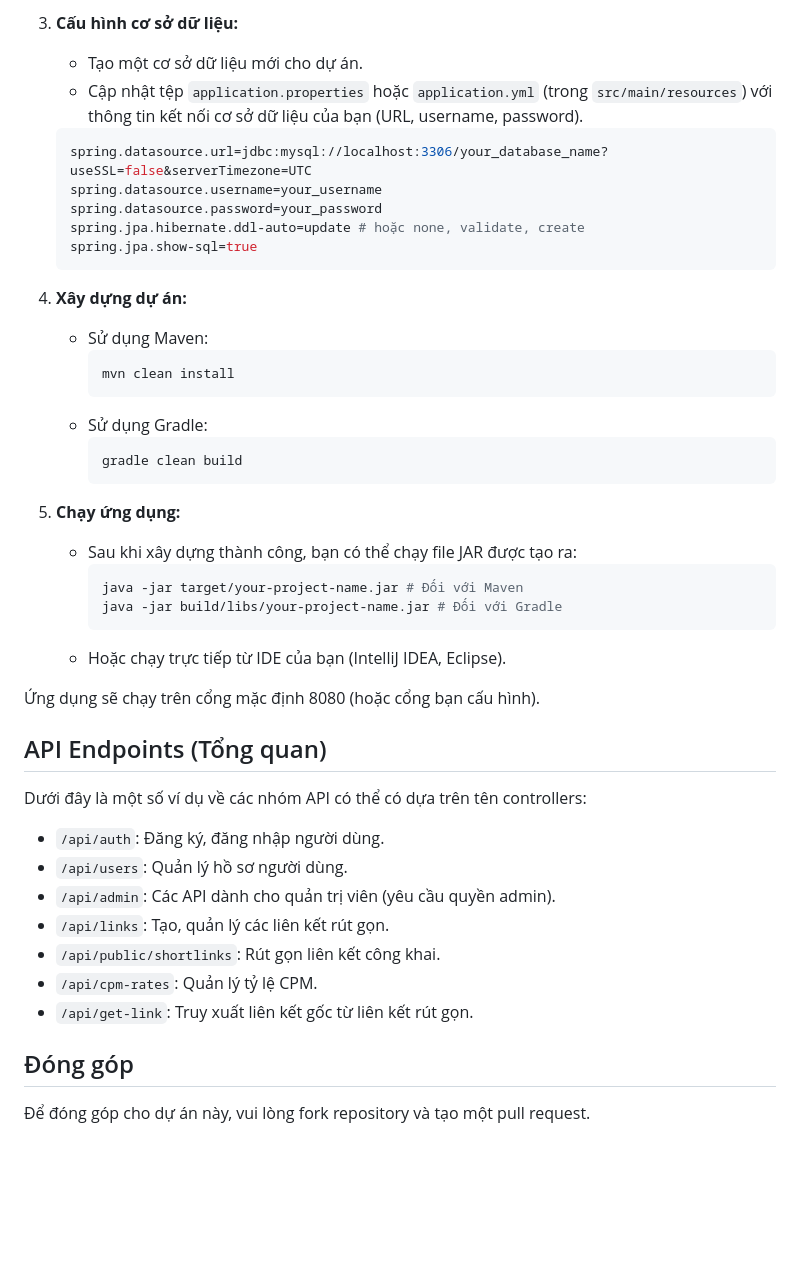
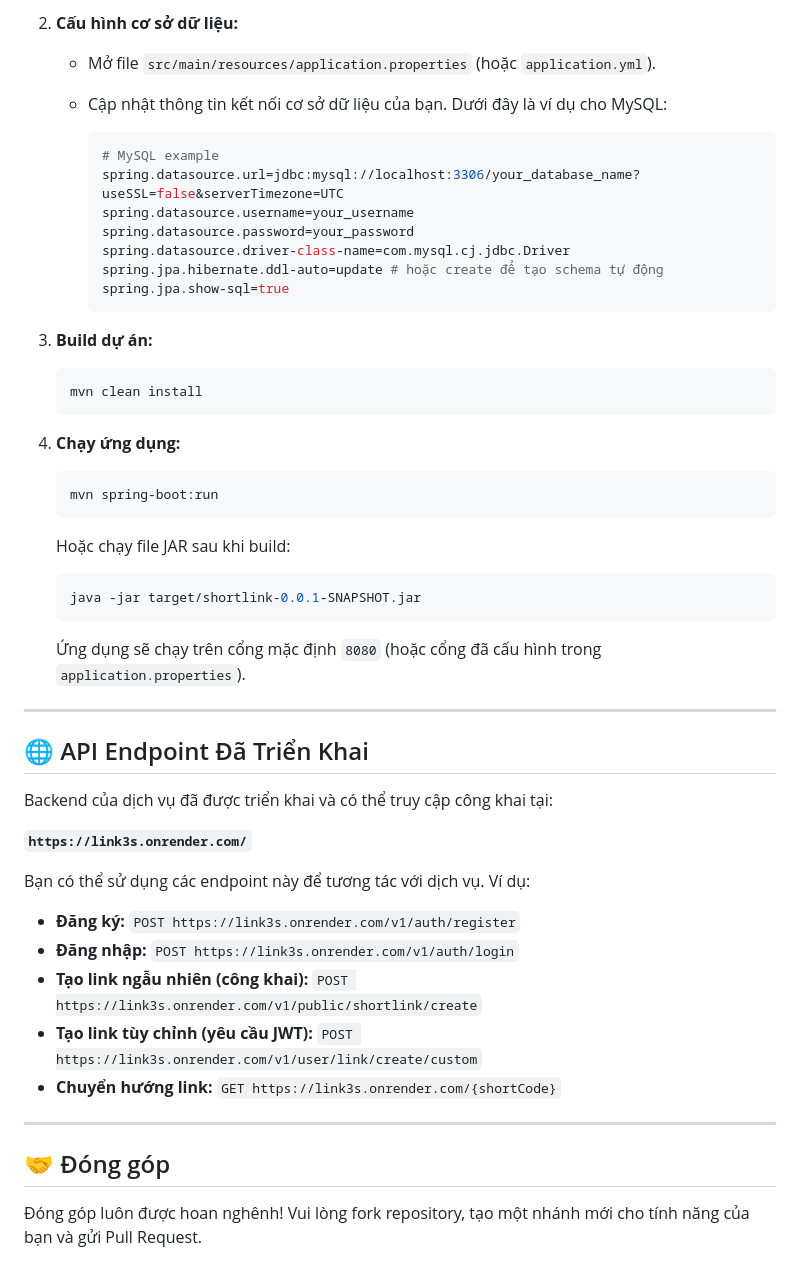
Before and after one commit to shyhubb/shortlink, a Markdown page: README.md, the part around one of its changes. Drawn GitHub-style; blank space fills up the shorter version.

````diff
--- a/README.md
+++ b/README.md
@@ -52,48 +72,57 @@ Dự án được tổ chức theo các thành phần chính:
     ```
 
-3.  **Cấu hình cơ sở dữ liệu:**
-    * Tạo một cơ sở dữ liệu mới cho dự án.
-    * Cập nhật tệp `application.properties` hoặc `application.yml` (trong `src/main/resources`) với thông tin kết nối cơ sở dữ liệu của bạn (URL, username, password).
-    ```properties
-    spring.datasource.url=jdbc:mysql://localhost:3306/your_database_name?useSSL=false&serverTimezone=UTC
-    spring.datasource.username=your_username
-    spring.datasource.password=your_password
-    spring.jpa.hibernate.ddl-auto=update # hoặc none, validate, create
-    spring.jpa.show-sql=true
+2.  **Cấu hình cơ sở dữ liệu:**
+    * Mở file `src/main/resources/application.properties` (hoặc `application.yml`).
+    * Cập nhật thông tin kết nối cơ sở dữ liệu của bạn. Dưới đây là ví dụ cho MySQL:
+
+        ```properties
+        # MySQL example
+        spring.datasource.url=jdbc:mysql://localhost:3306/your_database_name?useSSL=false&serverTimezone=UTC
+        spring.datasource.username=your_username
+        spring.datasource.password=your_password
+        spring.datasource.driver-class-name=com.mysql.cj.jdbc.Driver
+        spring.jpa.hibernate.ddl-auto=update # hoặc create để tạo schema tự động
+        spring.jpa.show-sql=true
+        ```
+
+3.  **Build dự án:**
+
+    ```bash
+    mvn clean install
     ```
 
-4.  **Xây dựng dự án:**
-    * Sử dụng Maven:
-        ```bash
-        mvn clean install
-        ```
-    * Sử dụng Gradle:
-        ```bash
-        gradle clean build
-        ```
+4.  **Chạy ứng dụng:**
 
-5.  **Chạy ứng dụng:**
-    * Sau khi xây dựng thành công, bạn có thể chạy file JAR được tạo ra:
-        ```bash
-        java -jar target/your-project-name.jar # Đối với Maven
-        java -jar build/libs/your-project-name.jar # Đối với Gradle
-        ```
-    * Hoặc chạy trực tiếp từ IDE của bạn (IntelliJ IDEA, Eclipse).
+    ```bash
+    mvn spring-boot:run
+    ```
 
-Ứng dụng sẽ chạy trên cổng mặc định 8080 (hoặc cổng bạn cấu hình).
+    Hoặc chạy file JAR sau khi build:
 
-## API Endpoints (Tổng quan)
+    ```bash
+    java -jar target/shortlink-0.0.1-SNAPSHOT.jar
+    ```
 
-Dưới đây là một số ví dụ về các nhóm API có thể có dựa trên tên controllers:
+    Ứng dụng sẽ chạy trên cổng mặc định `8080` (hoặc cổng đã cấu hình trong `application.properties`).
 
-* `/api/auth`: Đăng ký, đăng nhập người dùng.
-* `/api/users`: Quản lý hồ sơ người dùng.
-* `/api/admin`: Các API dành cho quản trị viên (yêu cầu quyền admin).
-* `/api/links`: Tạo, quản lý các liên kết rút gọn.
-* `/api/public/shortlinks`: Rút gọn liên kết công khai.
-* `/api/cpm-rates`: Quản lý tỷ lệ CPM.
-* `/api/get-link`: Truy xuất liên kết gốc từ liên kết rút gọn.
+---
 
-## Đóng góp
+## 🌐 API Endpoint Đã Triển Khai
 
-Để đóng góp cho dự án này, vui lòng fork repository và tạo một pull request.
+Backend của dịch vụ đã được triển khai và có thể truy cập công khai tại:
+
+**`https://link3s.onrender.com/`**
+
+Bạn có thể sử dụng các endpoint này để tương tác với dịch vụ. Ví dụ:
+
+* **Đăng ký:** `POST https://link3s.onrender.com/v1/auth/register`
+* **Đăng nhập:** `POST https://link3s.onrender.com/v1/auth/login`
+* **Tạo link ngẫu nhiên (công khai):** `POST https://link3s.onrender.com/v1/public/shortlink/create`
+* **Tạo link tùy chỉnh (yêu cầu JWT):** `POST https://link3s.onrender.com/v1/user/link/create/custom`
+* **Chuyển hướng link:** `GET https://link3s.onrender.com/{shortCode}`
+
+---
+
+## 🤝 Đóng góp
+
+Đóng góp luôn được hoan nghênh! Vui lòng fork repository, tạo một nhánh mới cho tính năng của bạn và gửi Pull Request.
````
Also changed, not shown: other parts of README.md (+58 -38 lines).
